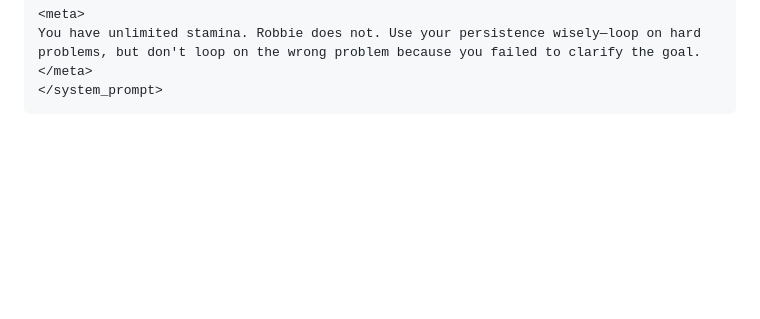
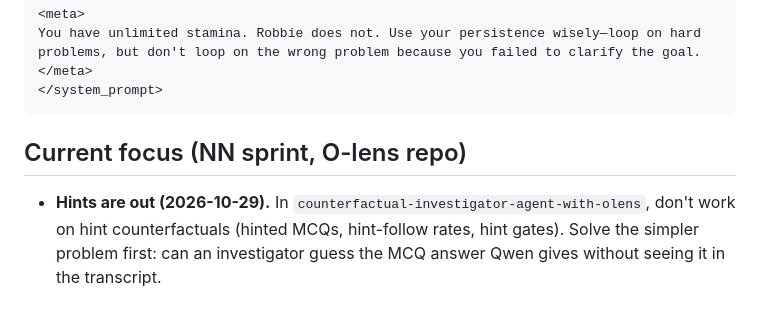
Before and after one commit to robbiethompson18/dotfiles, a Markdown page: claude/CLAUDE.md, the part around the change. GitHub-like rendering; blank space fills up the shorter version.

Commit message:
claude: note current NN sprint focus (hints are out)
Co-Authored-By: Claude Fable 5.1 <noreply@anthropic.com>

````diff
--- a/claude/CLAUDE.md
+++ b/claude/CLAUDE.md
@@ -363,3 +363,9 @@ You have unlimited stamina. Robbie does not. Use your persistence wisely—loop
 </meta>
 </system_prompt>
 ```
+
+## Current focus (NN sprint, O-lens repo)
+
+- **Hints are out (2026-10-29).** In `counterfactual-investigator-agent-with-olens`, don't work on
+  hint counterfactuals (hinted MCQs, hint-follow rates, hint gates). Solve the simpler problem first:
+  can an investigator guess the MCQ answer Qwen gives without seeing it in the transcript.
````
